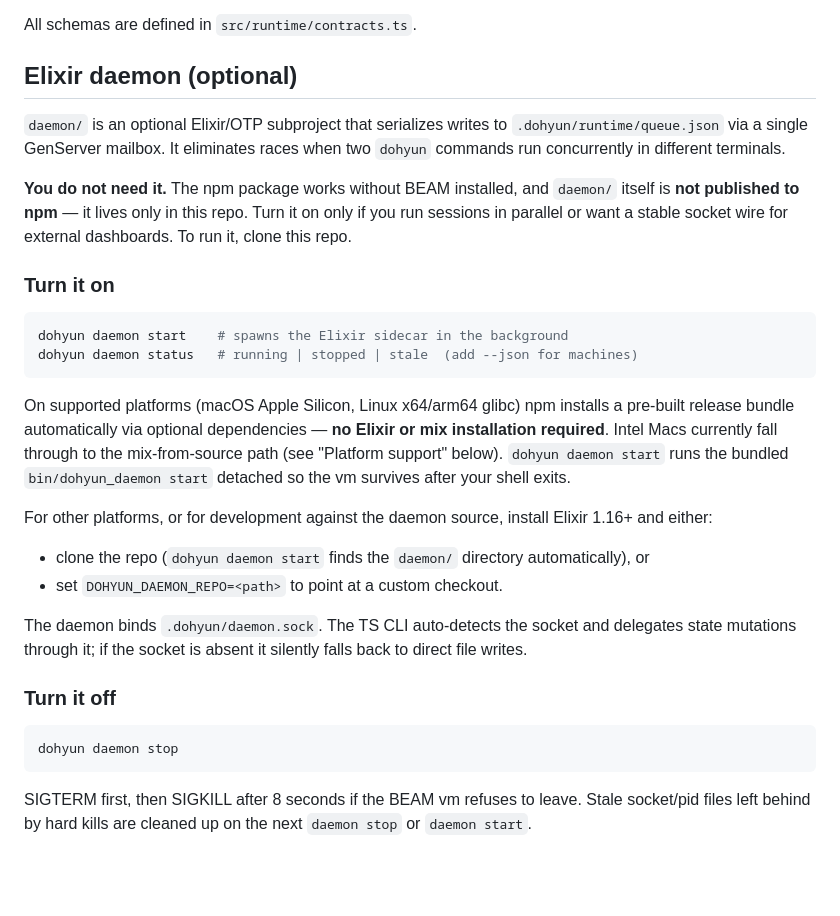
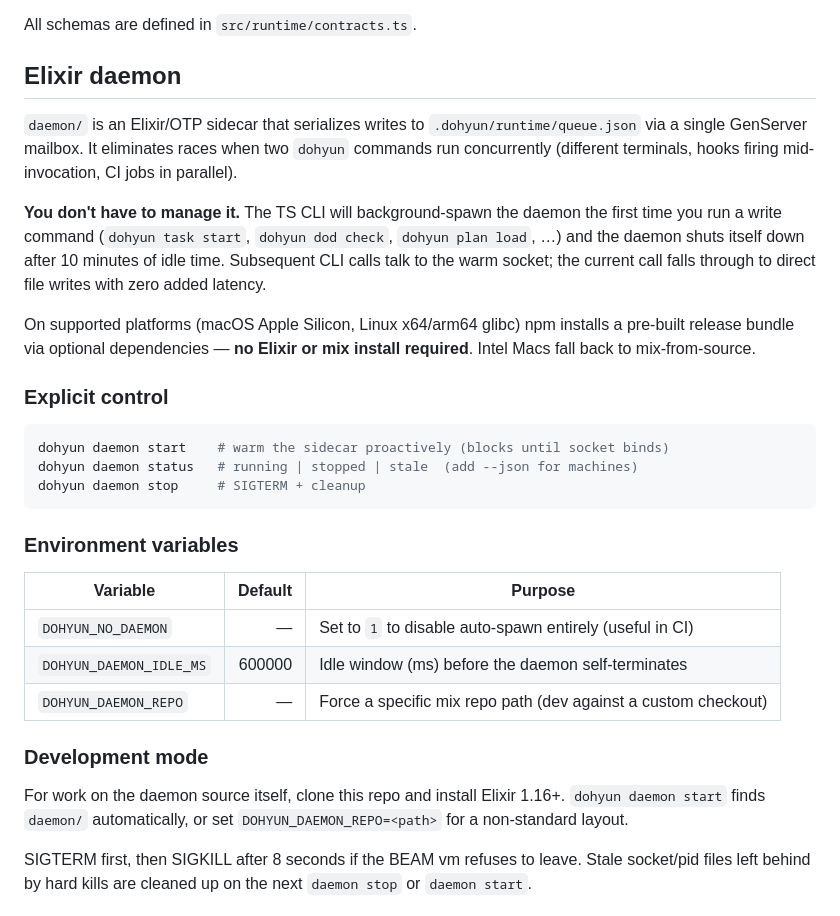
Before and after one commit to jidohyun/dohyun, a Markdown page: README.md, the part around the change. Drawn GitHub-style; blank space fills up the shorter version.

Commit message:
docs: describe auto-spawn and idle shutdown
README daemon section leads with the zero-config story — users don't
touch `dohyun daemon start` unless they want to. Environment variable
table spells out DOHYUN_NO_DAEMON, DOHYUN_DAEMON_IDLE_MS, and the
existing DOHYUN_DAEMON_REPO. Architecture doc adds explicit sections
for auto-spawn suppressors and the idle-shutdown timer loop.

````diff
--- a/README.md
+++ b/README.md
@@ -137,46 +137,45 @@ State files under `.dohyun/` have stable schemas. They are the contract between:
 
 All schemas are defined in `src/runtime/contracts.ts`.
 
-## Elixir daemon (optional)
+## Elixir daemon
 
-`daemon/` is an optional Elixir/OTP subproject that serializes writes to
+`daemon/` is an Elixir/OTP sidecar that serializes writes to
 `.dohyun/runtime/queue.json` via a single GenServer mailbox. It eliminates
-races when two `dohyun` commands run concurrently in different terminals.
+races when two `dohyun` commands run concurrently (different terminals,
+hooks firing mid-invocation, CI jobs in parallel).
 
-**You do not need it.** The npm package works without BEAM installed, and
-`daemon/` itself is **not published to npm** — it lives only in this repo.
-Turn it on only if you run sessions in parallel or want a stable socket wire
-for external dashboards. To run it, clone this repo.
+**You don't have to manage it.** The TS CLI will background-spawn the
+daemon the first time you run a write command (`dohyun task start`,
+`dohyun dod check`, `dohyun plan load`, …) and the daemon shuts itself
+down after 10 minutes of idle time. Subsequent CLI calls talk to the
+warm socket; the current call falls through to direct file writes with
+zero added latency.
 
-### Turn it on
+On supported platforms (macOS Apple Silicon, Linux x64/arm64 glibc) npm
+installs a pre-built release bundle via optional dependencies — **no
+Elixir or mix install required**. Intel Macs fall back to mix-from-source.
+
+### Explicit control
 
 ```bash
-dohyun daemon start    # spawns the Elixir sidecar in the background
+dohyun daemon start    # warm the sidecar proactively (blocks until socket binds)
 dohyun daemon status   # running | stopped | stale  (add --json for machines)
+dohyun daemon stop     # SIGTERM + cleanup
 ```
 
-On supported platforms (macOS Apple Silicon, Linux x64/arm64 glibc) npm
-installs a pre-built release bundle automatically via optional dependencies
-— **no Elixir or mix installation required**. Intel Macs currently fall
-through to the mix-from-source path (see "Platform support" below). `dohyun daemon start` runs the bundled
-`bin/dohyun_daemon start` detached so the vm survives after your shell exits.
+### Environment variables
 
-For other platforms, or for development against the daemon source, install
-Elixir 1.16+ and either:
+| Variable                 | Default | Purpose                                                         |
+|--------------------------|--------:|-----------------------------------------------------------------|
+| `DOHYUN_NO_DAEMON`       |     — | Set to `1` to disable auto-spawn entirely (useful in CI)          |
+| `DOHYUN_DAEMON_IDLE_MS`  | 600000 | Idle window (ms) before the daemon self-terminates                |
+| `DOHYUN_DAEMON_REPO`     |     — | Force a specific mix repo path (dev against a custom checkout)    |
 
-- clone the repo (`dohyun daemon start` finds the `daemon/` directory
-  automatically), or
-- set `DOHYUN_DAEMON_REPO=<path>` to point at a custom checkout.
+### Development mode
 
-The daemon binds `.dohyun/daemon.sock`. The TS CLI auto-detects the socket
-and delegates state mutations through it; if the socket is absent it silently
-falls back to direct file writes.
-
-### Turn it off
-
-```bash
-dohyun daemon stop
-```
+For work on the daemon source itself, clone this repo and install Elixir
+1.16+. `dohyun daemon start` finds `daemon/` automatically, or set
+`DOHYUN_DAEMON_REPO=<path>` for a non-standard layout.
 
 SIGTERM first, then SIGKILL after 8 seconds if the BEAM vm refuses to leave.
 Stale socket/pid files left behind by hard kills are cleaned up on the next
````
Also changed, not shown: docs/daemon-architecture.md (+30 -3 lines).
